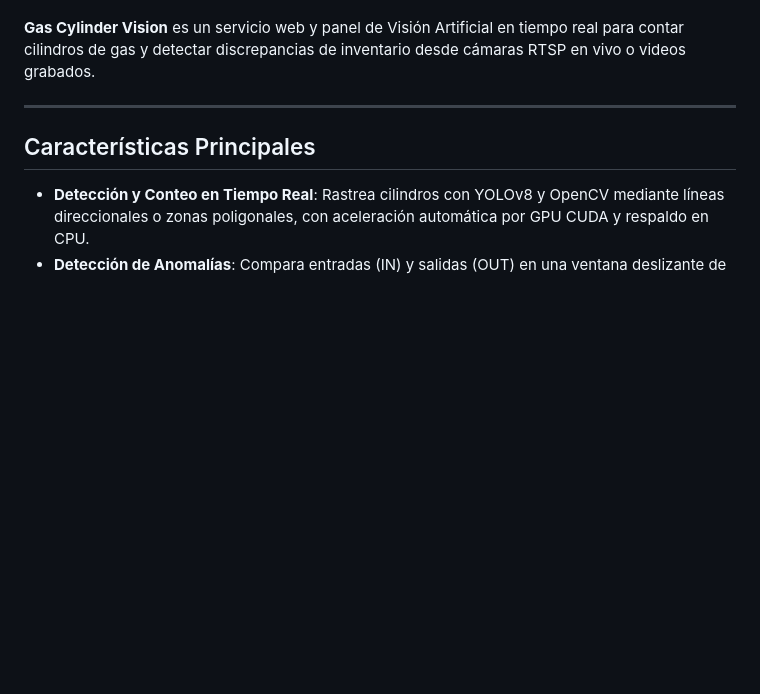
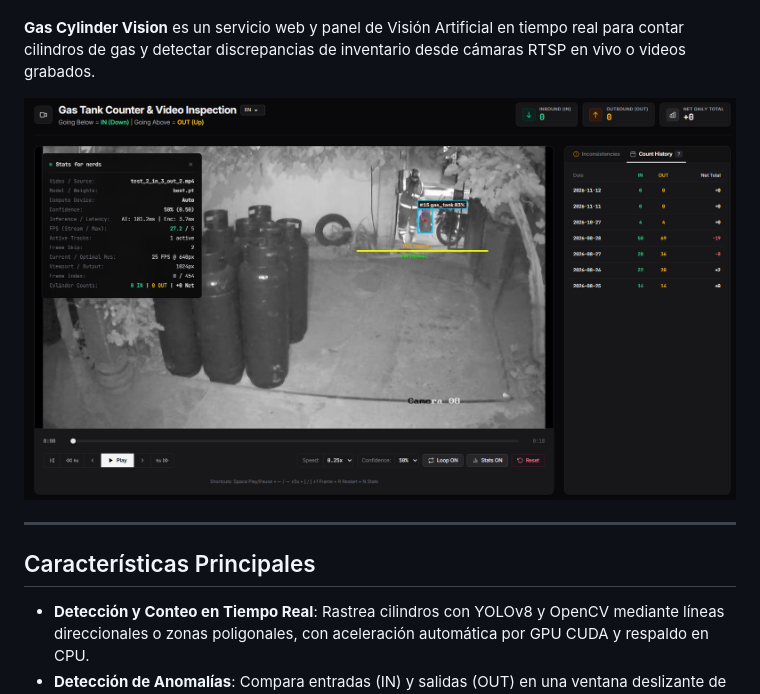
Before and after one commit to gmllasacas/gas_cylinder_vision, a Markdown page: README.es.md, the part around one of its changes. Rendered like a GitHub page; pictures changed too: docs/project.png (added); blank space fills up the shorter version.

```diff
--- a/README.es.md
+++ b/README.es.md
@@ -12,6 +12,8 @@
 [English](README.md) | Español
 
 **Gas Cylinder Vision** es un servicio web y panel de Visión Artificial en tiempo real para contar cilindros de gas y detectar discrepancias de inventario desde cámaras RTSP en vivo o videos grabados.
+
+![Panel de Gas Cylinder Vision](docs/project.png)
 
 ---
 
```
Also changed, not shown: other parts of README.es.md (+3 -3 lines), README.md (+5 -3 lines).
